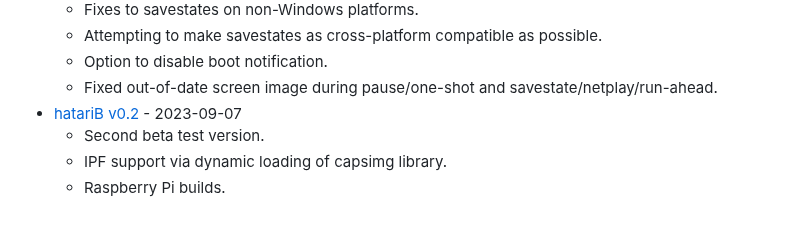
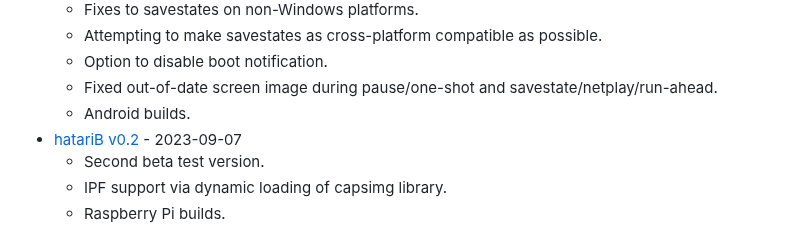
Before and after one commit to bbbradsmith/hatariB, a Markdown page: README.md, the part around one of its changes. Rendered like a GitHub page.

Commit message:
document changes for android builds

```diff
--- a/README.md
+++ b/README.md
@@ -260,6 +260,7 @@ See [DEVELOP.md](DEVELOP.md) for more details.
   * Attempting to make savestates as cross-platform compatible as possible.
   * Option to disable boot notification.
   * Fixed out-of-date screen image during pause/one-shot and savestate/netplay/run-ahead.
+  * Android builds.
 * [hatariB v0.2](https://github.com/bbbradsmith/hatariB/releases/tag/0.2) - 2023-09-07
   * Second beta test version.
   * IPF support via dynamic loading of capsimg library.
```
Also changed, not shown: other parts of README.md (+3 -0 lines), DEVELOP.md (+1 -1 lines).
